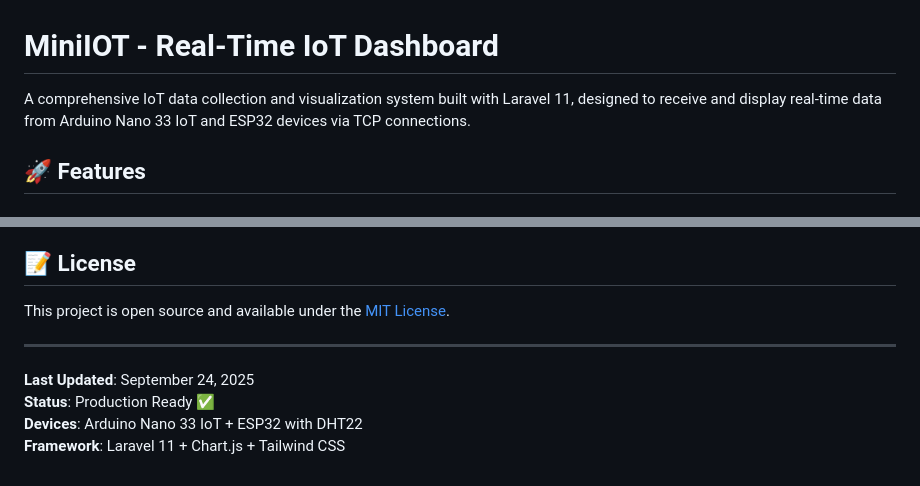
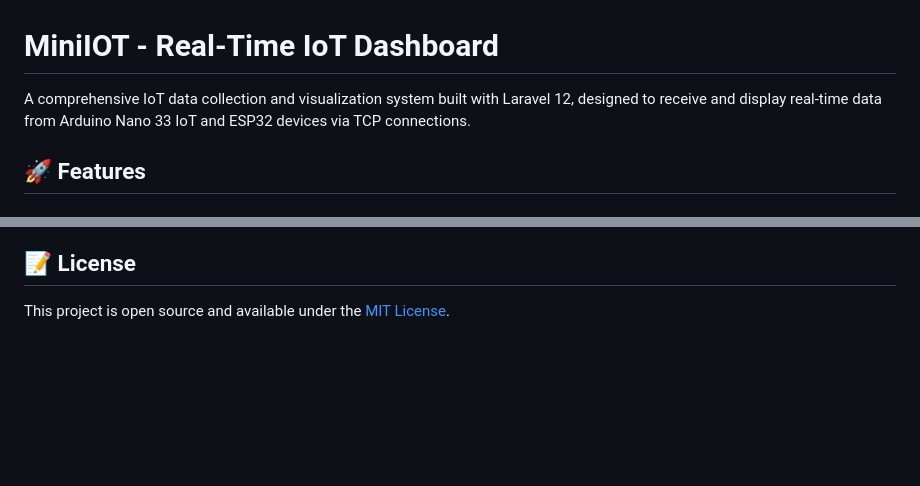
Before and after one commit to Omais-Rana/Arduino-Nano-33-with-ESP32, a Markdown page: README.md, 2 parts joined by grey strips. Drawn GitHub-style; blank space fills up the shorter version.

```diff
--- a/README.md
+++ b/README.md
@@ -1,6 +1,6 @@
 # MiniIOT - Real-Time IoT Dashboard
 
-A comprehensive IoT data collection and visualization system built with Laravel 11, designed to receive and display real-time data from Arduino Nano 33 IoT and ESP32 devices via TCP connections.
+A comprehensive IoT data collection and visualization system built with Laravel 12, designed to receive and display real-time data from Arduino Nano 33 IoT and ESP32 devices via TCP connections.
 
 ## 🚀 Features
 
@@ -306,10 +306,3 @@ powershell -File process-logs-loop.ps1
 ## 📝 License
 
 This project is open source and available under the [MIT License](LICENSE).
-
----
-
-**Last Updated**: September 24, 2025
-**Status**: Production Ready ✅
-**Devices**: Arduino Nano 33 IoT + ESP32 with DHT22
-**Framework**: Laravel 11 + Chart.js + Tailwind CSS
```
